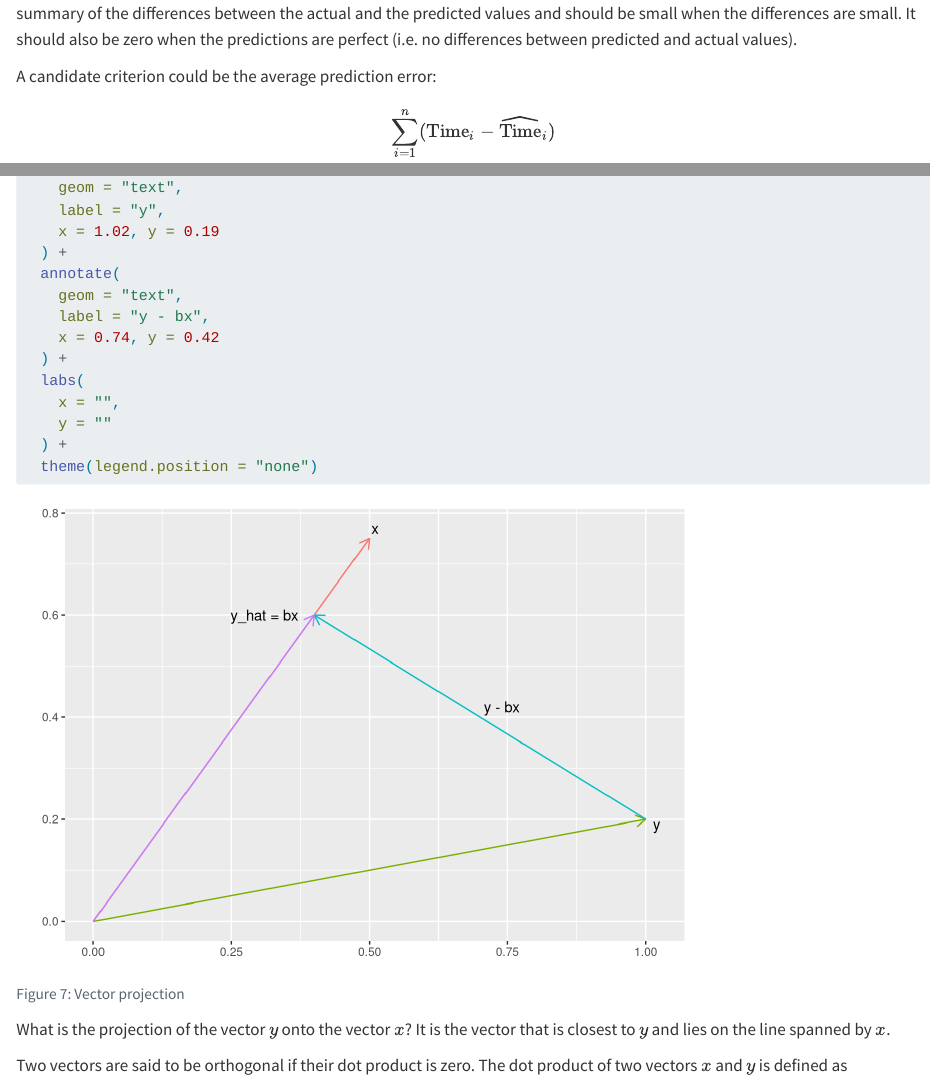
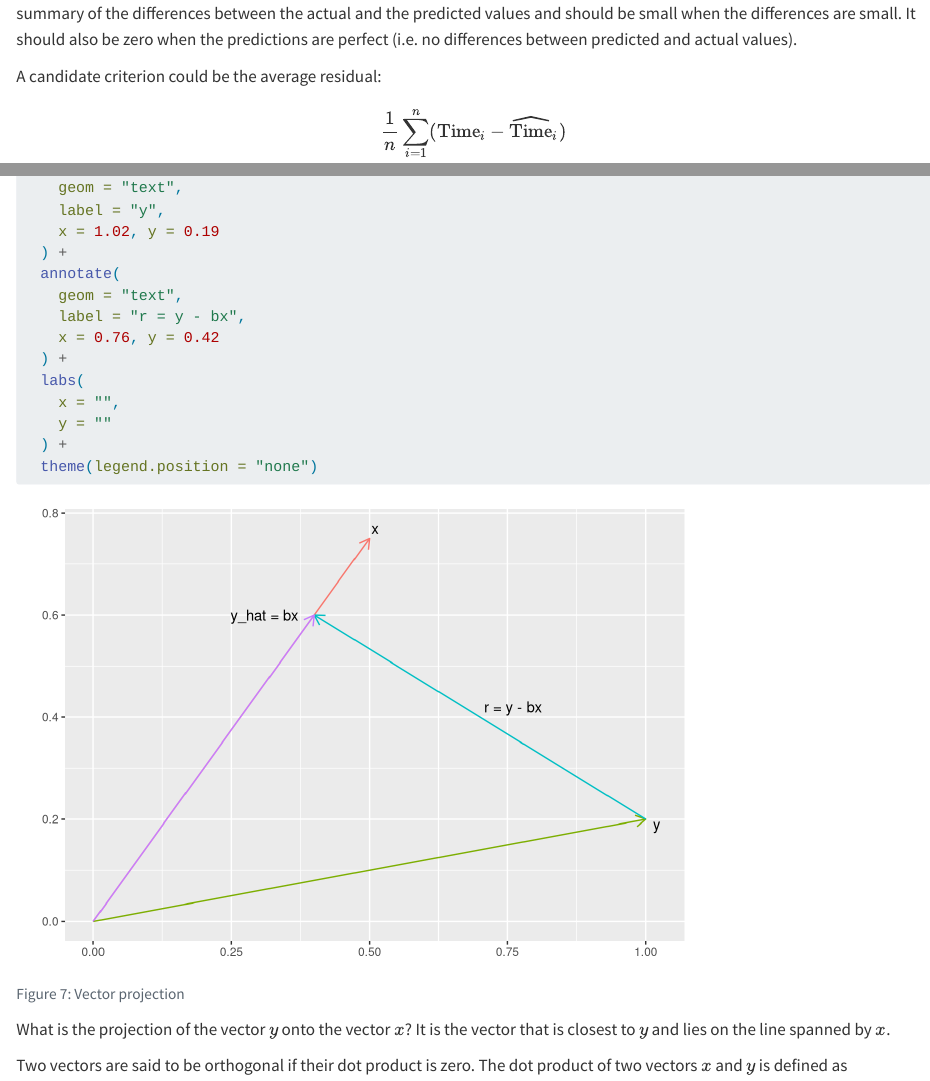
Before and after one commit to febse/econ2024, a Quarto document (04-Least-Squares.qmd): the page in a window 1100 px wide, from 2740 px down, and a second part further down, joined at a grey line. Rendered offline with R 4.5, knitr and Pandoc in place of Quarto, with nearby package versions; some code elsewhere in the file could not run offline; long lines of code are wrapped.

Commit message:
Fix typos

```diff
--- a/04-Least-Squares.qmd
+++ b/04-Least-Squares.qmd
@@ -152,10 +152,10 @@ lm(Time ~ Invoices, data = invoices) %>% summary()
 
 Which strategy is better? To answer this question we need to agree on a criterion for comparison. The criterion should be a summary of the differences between the actual and the predicted values and should be small when the differences are small. It should also be zero when the predictions are perfect (i.e. no differences between predicted and actual values).
 
-A candidate criterion could be the average prediction error:
+A candidate criterion could be the average residual:
 
 $$
-\sum_{i = 1}^{n} (\text{Time}_i - \widehat{\text{Time}}_i)
+\frac{1}{n}\sum_{i = 1}^{n} (\text{Time}_i - \widehat{\text{Time}}_i)
 $$
 
 It suffers from a major drawback, however. Can you spot it?
@@ -778,8 +778,8 @@ ggplot(df, aes(x = x, y = y)) +
   ) +
   annotate(
     geom = "text",
-    label = "y - bx",
-    x = 0.74, y = 0.42
+    label = "r = y - bx",
+    x = 0.76, y = 0.42
   ) +
   labs(
     x = "",
```
